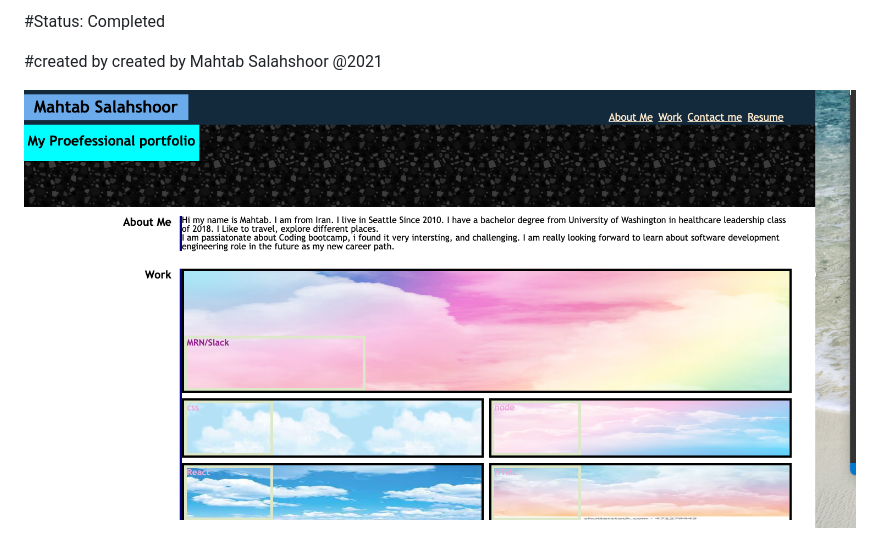
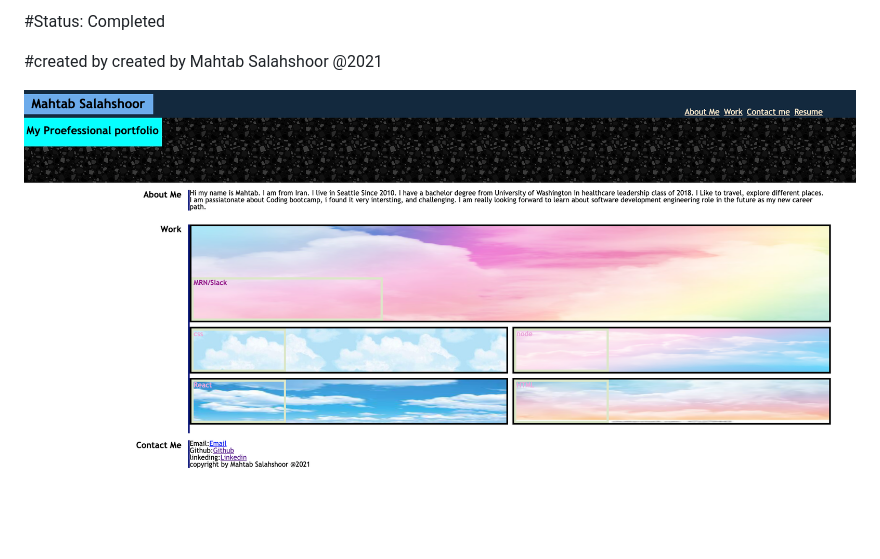
Before and after one commit to mahtab92/Project-building-portfolio, a Markdown page: README.md, the part around the change. Rendered like a GitHub page; pictures changed too: pictures/final.portfolio.png (added), pictures/final.potfolio.png (deleted).

Commit message:
changing my screenshot

```diff
--- a/README.md
+++ b/README.md
@@ -23,4 +23,4 @@ Completed
 #created by
 created by Mahtab Salahshoor @2021
 
-![](pictures/final.potfolio.png)
+![](pictures/final.portfolio.png)
```
